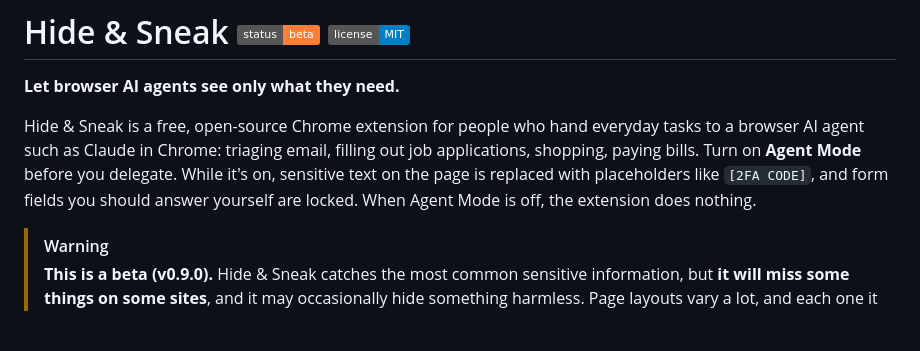
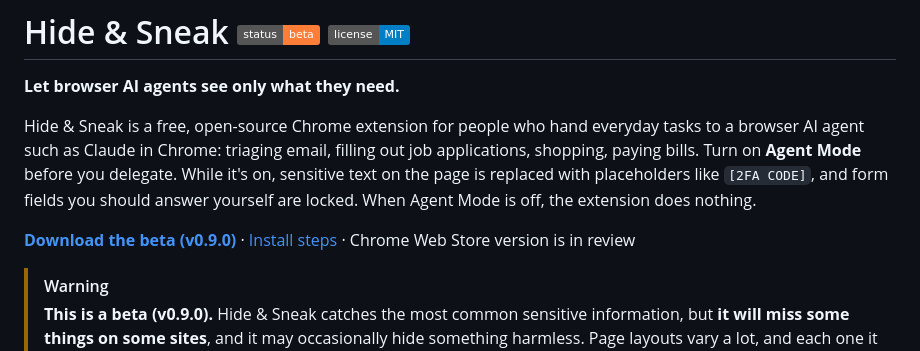
Before and after one commit to williamchen-pm/hide-and-sneak, a Markdown page: README.md, the part around the change. Drawn GitHub-style; badges without logos; blank space fills up the shorter version.

Commit message:
README: add beta download link near the top
Co-Authored-By: Claude Opus 5.5 <noreply@anthropic.com>
Claude-Session: https://claude.ai/code/session_01Pfn7nfJ6UrtPzCoTt3oiiL

```diff
--- a/README.md
+++ b/README.md
@@ -3,6 +3,8 @@
 **Let browser AI agents see only what they need.**
 
 Hide & Sneak is a free, open-source Chrome extension for people who hand everyday tasks to a browser AI agent such as Claude in Chrome: triaging email, filling out job applications, shopping, paying bills. Turn on **Agent Mode** before you delegate. While it's on, sensitive text on the page is replaced with placeholders like `[2FA CODE]`, and form fields you should answer yourself are locked. When Agent Mode is off, the extension does nothing.
+
+**[Download the beta (v0.9.0)](https://github.com/williamchen-pm/hide-and-sneak/releases/latest/download/hide-and-sneak-0.9.0.zip)** · [Install steps](#install) · Chrome Web Store version is in review
 
 > [!WARNING]
 > **This is a beta (v0.9.0).** Hide & Sneak catches the most common sensitive information, but **it will miss some things on some sites**, and it may occasionally hide something harmless. Page layouts vary a lot, and each one it hasn't seen before is a chance to miss. Treat it as an extra layer of protection, not a guarantee, and keep an eye on what your agent is doing.
```
